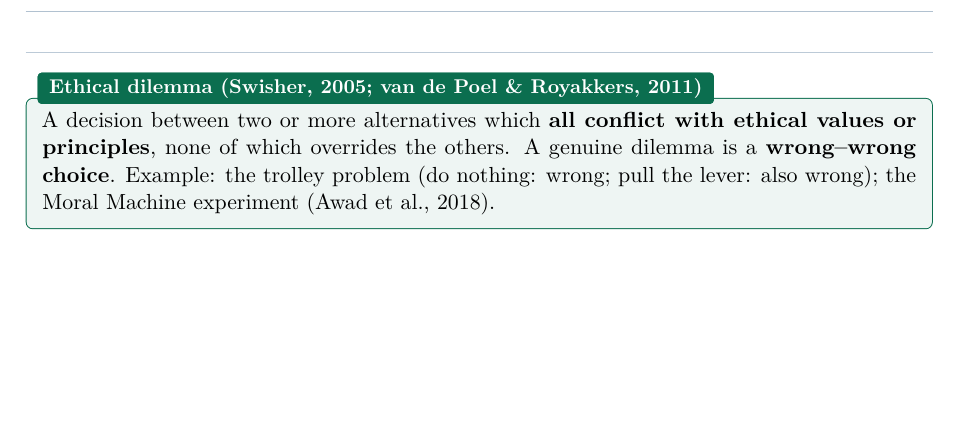
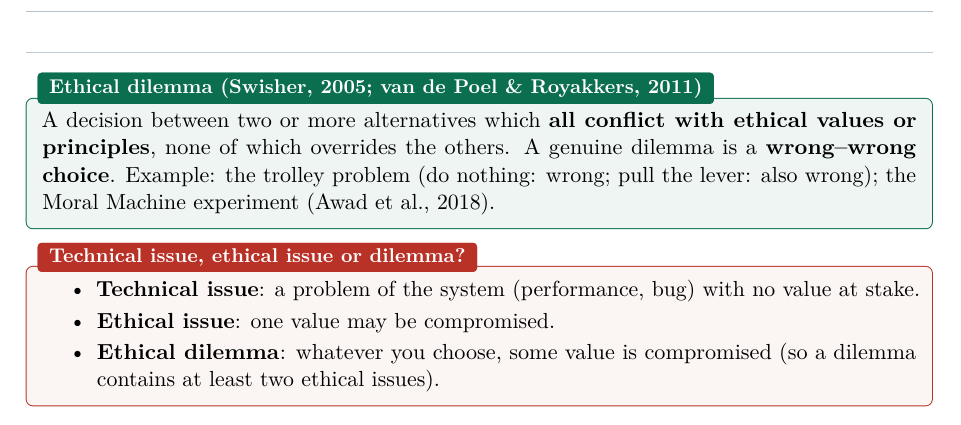
Before and after one commit to AlphaXT38G/notes_ba5, a LaTeX book (respsoft/course.tex): part of page 9 of 9, cut so that both start at the same text, the shorter picture padded with empty space. Compiled offline with pdfLaTeX.

Commit message:
feat(respsoft): add the warning on technical issue, ethical issue or
Co-Authored-By: Claude Opus 5.5 <noreply@anthropic.com>

```diff
--- a/respsoft/course.tex
+++ b/respsoft/course.tex
@@ -304,4 +304,14 @@ principles}, none of which overrides the others. A genuine dilemma is a
 also wrong); the Moral Machine experiment (Awad et al., 2018).
 \end{defnbox}
 
+\begin{warnbox}[title={Technical issue, ethical issue or dilemma?}]
+\begin{itemize}
+  \item \textbf{Technical issue}: a problem of the system (performance, bug) with no value at
+        stake.
+  \item \textbf{Ethical issue}: one value may be compromised.
+  \item \textbf{Ethical dilemma}: whatever you choose, some value is compromised (so a
+        dilemma contains at least two ethical issues).
+\end{itemize}
+\end{warnbox}
+
 \end{document}
```
